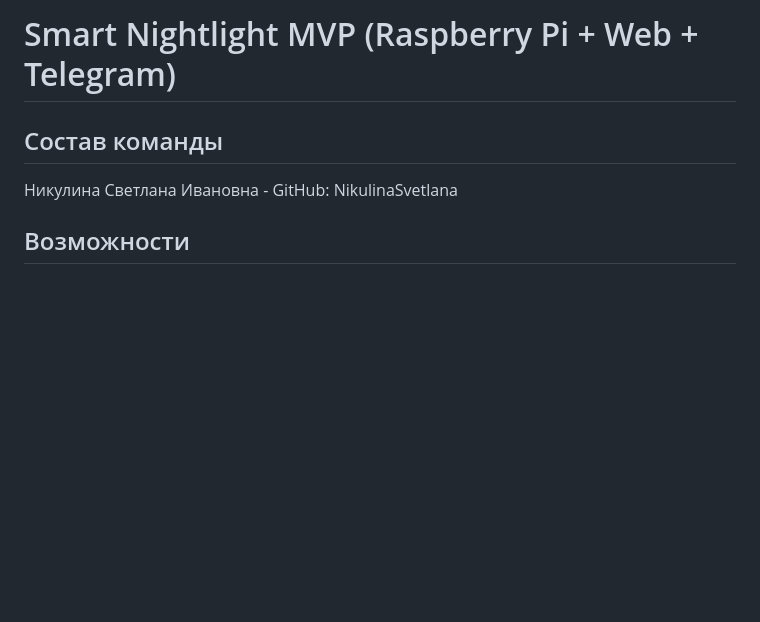
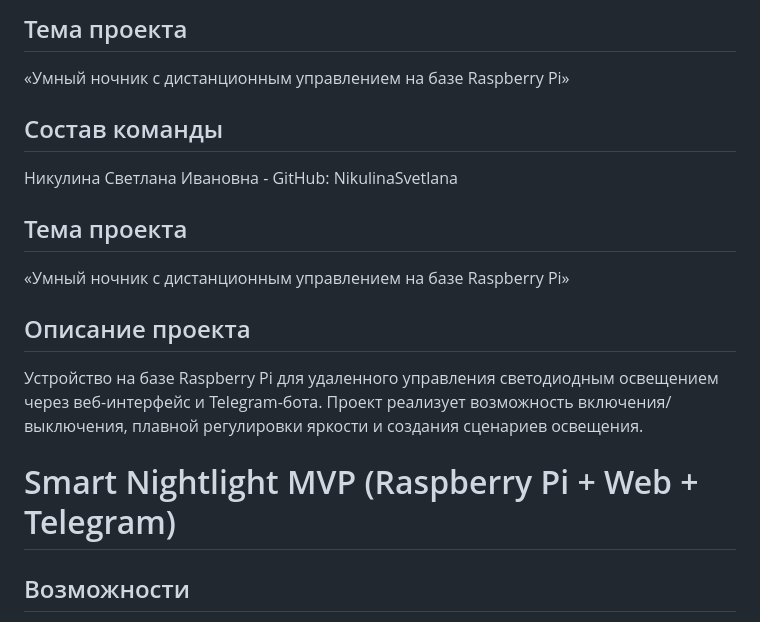
Before and after one commit to NikulinaSvetlana/smart-night-light-rpi, a Markdown page: README.md, the part around the change. GitHub-like rendering; blank space fills up the shorter version.

```diff
--- a/README.md
+++ b/README.md
@@ -1,8 +1,18 @@
-# Smart Nightlight MVP (Raspberry Pi + Web + Telegram)
+## Тема проекта
+
+«Умный ночник с дистанционным управлением на базе Raspberry Pi»
 
 ## Состав команды
 
 Никулина Светлана Ивановна - GitHub: NikulinaSvetlana
+
+## Тема проекта
+«Умный ночник с дистанционным управлением на базе Raspberry Pi»
+
+## Описание проекта
+Устройство на базе Raspberry Pi для удаленного управления светодиодным освещением через веб-интерфейс и Telegram-бота. Проект реализует возможность включения/выключения, плавной регулировки яркости и создания сценариев освещения.
+
+# Smart Nightlight MVP (Raspberry Pi + Web + Telegram)
 
 ## Возможности
 
```
